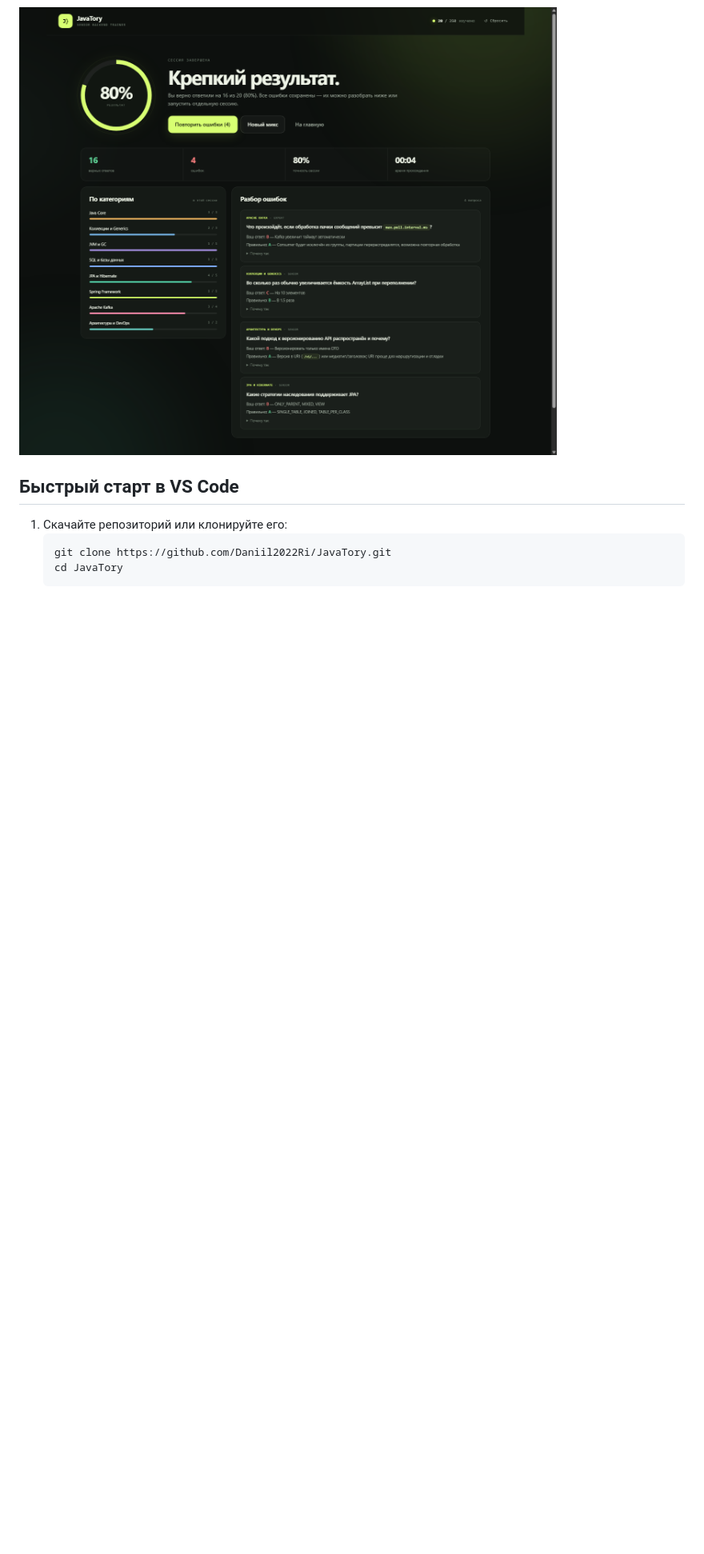
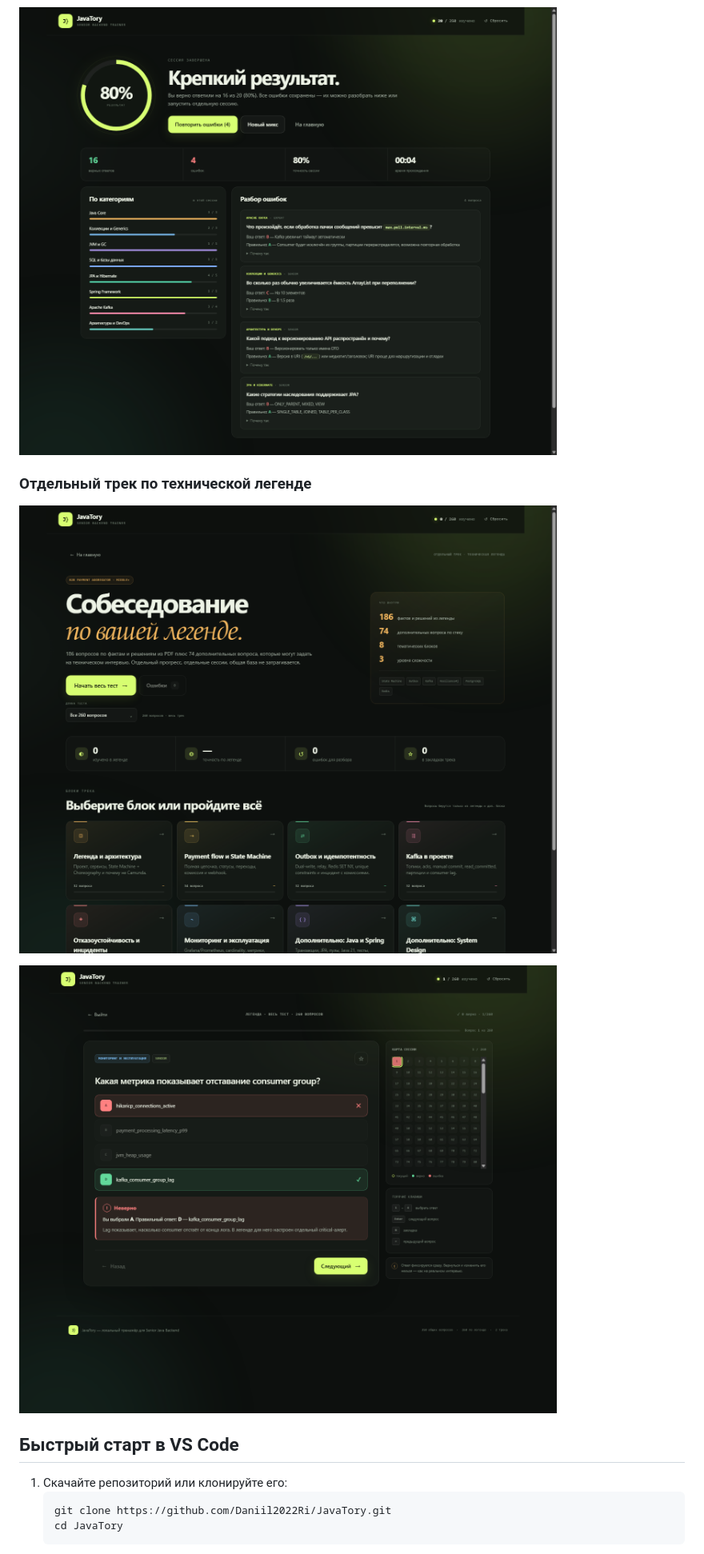
Before and after one commit to Daniil2022Ri/JavaTory, a Markdown page: README.md, the part around one of its changes. Shown at 80% size. Rendered like a GitHub page; pictures changed too: docs/preview-legend-quiz.png (added), docs/preview-legend.png (added); blank space fills up the shorter version.

```diff
--- a/README.md
+++ b/README.md
@@ -18,6 +22,12 @@
 ### Итоги сессии и разбор ошибок
 
 ![Экран результатов JavaTory с процентом, статистикой и разбором ошибок](docs/preview-result.png)
+
+### Отдельный трек по технической легенде
+
+![Экран трека «Легенда»: архитектура, Outbox, Kafka и дополнительные вопросы](docs/preview-legend.png)
+
+![Вопрос из трека «Легенда» с мгновенным разбором](docs/preview-legend-quiz.png)
 
 ## Быстрый старт в VS Code
 
```
Also changed, not shown: other parts of README.md (+61 -24 lines), docs/preview-legend-mobile.png (added), docs/preview-mobile.png, docs/preview.png, 12 other files.
